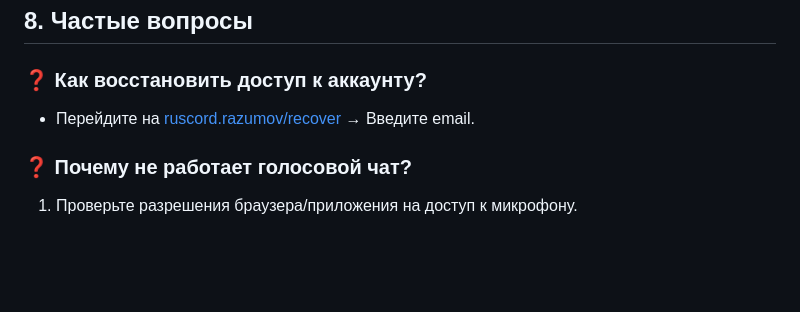
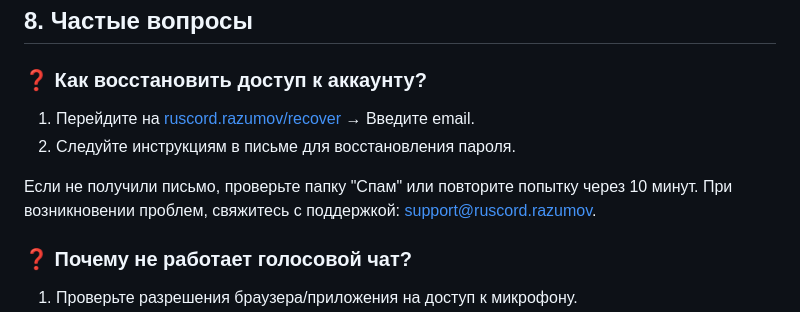
Before and after one commit to Onnywrite/RazumovDiscord, a Markdown page: docs/USER_GUIDE.md, the part around the change. GitHub-like rendering; blank space fills up the shorter version.

Commit message:
docs: update user guide with account recovery instructions

```diff
--- a/docs/USER_GUIDE.md
+++ b/docs/USER_GUIDE.md
@@ -152,7 +152,12 @@
 
 ## **8. Частые вопросы**
 ### ❓ Как восстановить доступ к аккаунту?
-- Перейдите на [ruscord.razumov/recover](https://ruscord.razumov/recover) → Введите email.
+1. Перейдите на [ruscord.razumov/recover](https://ruscord.razumov/recover) → Введите email.
+2. Следуйте инструкциям в письме для восстановления пароля.
+
+Если не получили письмо, проверьте папку "Спам" или повторите попытку через 10 минут.
+При возникновении проблем, свяжитесь с поддержкой: support@ruscord.razumov.
+
 
 ### ❓ Почему не работает голосовой чат?
 1. Проверьте разрешения браузера/приложения на доступ к микрофону.
```
